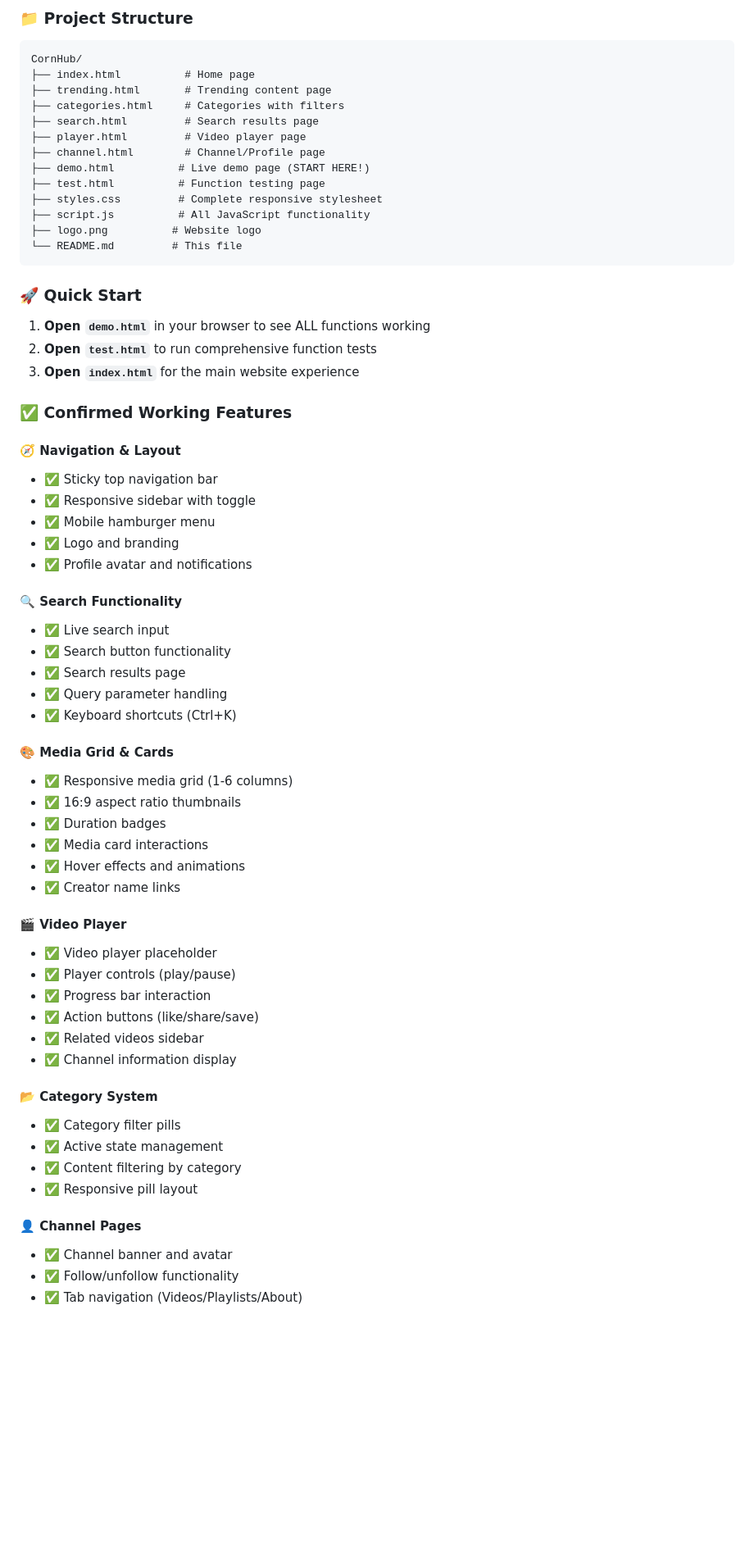
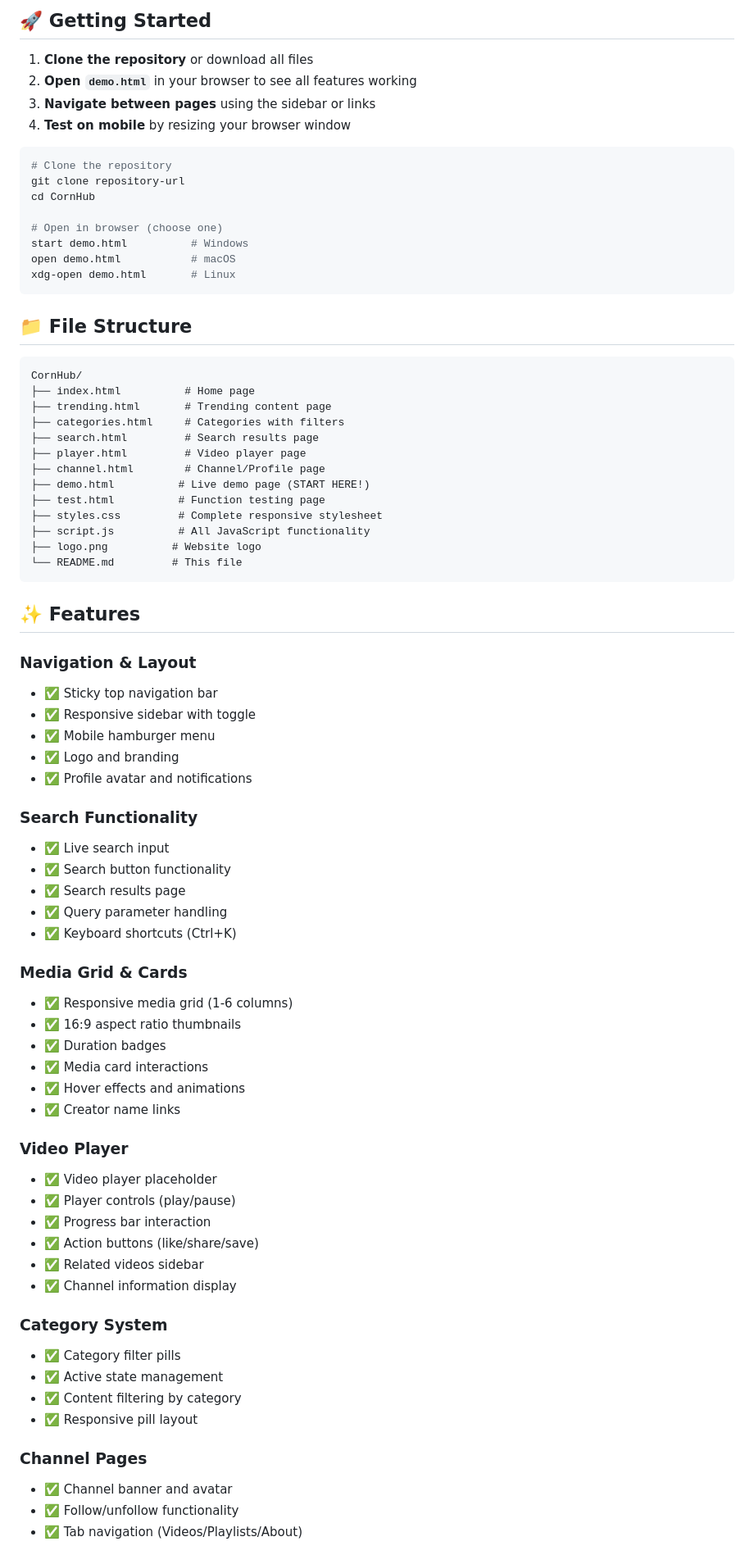
Before and after one commit to Priyanshu84iya/CornHub, a Markdown page: README.md, the part around one of its changes. Shown at 82% size. GitHub-like rendering; blank space fills up the shorter version.

````diff
--- a/README.md
+++ b/README.md
@@ -6,6 +9,25 @@ A fully responsive, safe-for-work website inspired by Pornhub's UI design, built
 
-### 📁 Project Structure
+## 🚀 Getting Started
+
+1. **Clone the repository** or download all files
+2. **Open `demo.html`** in your browser to see all features working
+3. **Navigate between pages** using the sidebar or links
+4. **Test on mobile** by resizing your browser window
+
+```bash
+# Clone the repository
+git clone repository-url
+cd CornHub
+
+# Open in browser (choose one)
+start demo.html          # Windows
+open demo.html           # macOS
+xdg-open demo.html       # Linux
 ```
+
+## 📁 File Structure
+
+```text
 CornHub/
 ├── index.html          # Home page
 ├── trending.html       # Trending content page
@@ -21,29 +43,26 @@ CornHub/
 └── README.md         # This file
 ```
 
-### 🚀 **Quick Start**
+## ✨ Features
 
-1. **Open `demo.html`** in your browser to see ALL functions working
-2. **Open `test.html`** to run comprehensive function tests
-3. **Open `index.html`** for the main website experience
+### Navigation & Layout
 
-### ✅ **Confirmed Working Features**
-
-#### 🧭 **Navigation & Layout**
 - ✅ Sticky top navigation bar
 - ✅ Responsive sidebar with toggle
 - ✅ Mobile hamburger menu
 - ✅ Logo and branding
 - ✅ Profile avatar and notifications
 
-#### 🔍 **Search Functionality**
+### Search Functionality
+
 - ✅ Live search input
 - ✅ Search button functionality
 - ✅ Search results page
 - ✅ Query parameter handling
 - ✅ Keyboard shortcuts (Ctrl+K)
 
-#### 🎨 **Media Grid & Cards**
+### Media Grid & Cards
+
 - ✅ Responsive media grid (1-6 columns)
 - ✅ 16:9 aspect ratio thumbnails
 - ✅ Duration badges
@@ -51,7 +70,8 @@ CornHub/
 - ✅ Hover effects and animations
 - ✅ Creator name links
 
-#### 🎬 **Video Player**
+### Video Player
+
 - ✅ Video player placeholder
 - ✅ Player controls (play/pause)
 - ✅ Progress bar interaction
@@ -59,13 +79,15 @@ CornHub/
 - ✅ Related videos sidebar
 - ✅ Channel information display
 
-#### 📂 **Category System**
+### Category System
+
 - ✅ Category filter pills
 - ✅ Active state management
 - ✅ Content filtering by category
 - ✅ Responsive pill layout
 
-#### 👤 **Channel Pages**
+### Channel Pages
+
 - ✅ Channel banner and avatar
 - ✅ Follow/unfollow functionality
 - ✅ Tab navigation (Videos/Playlists/About)
````
Also changed, not shown: other parts of README.md (+65 -54 lines).
